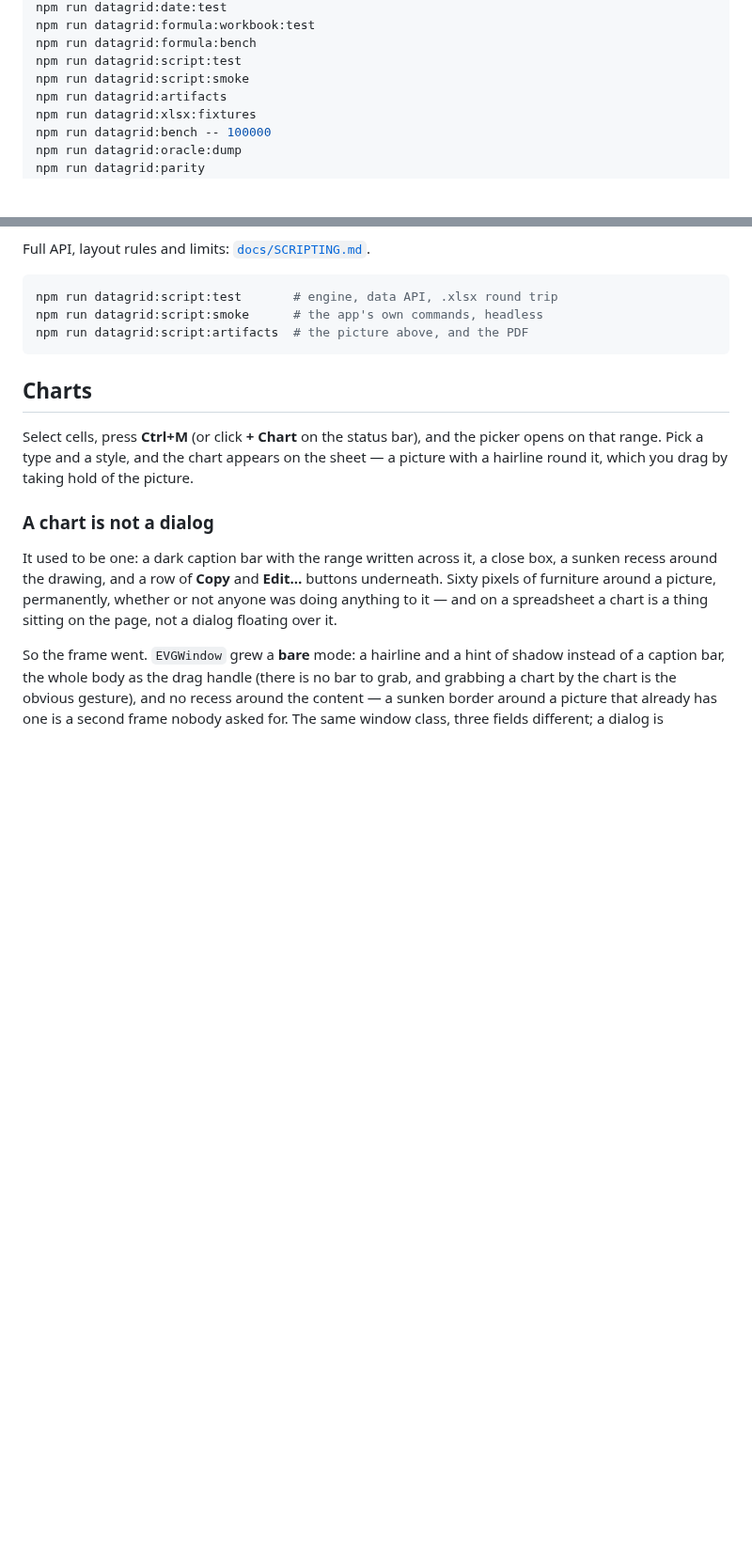
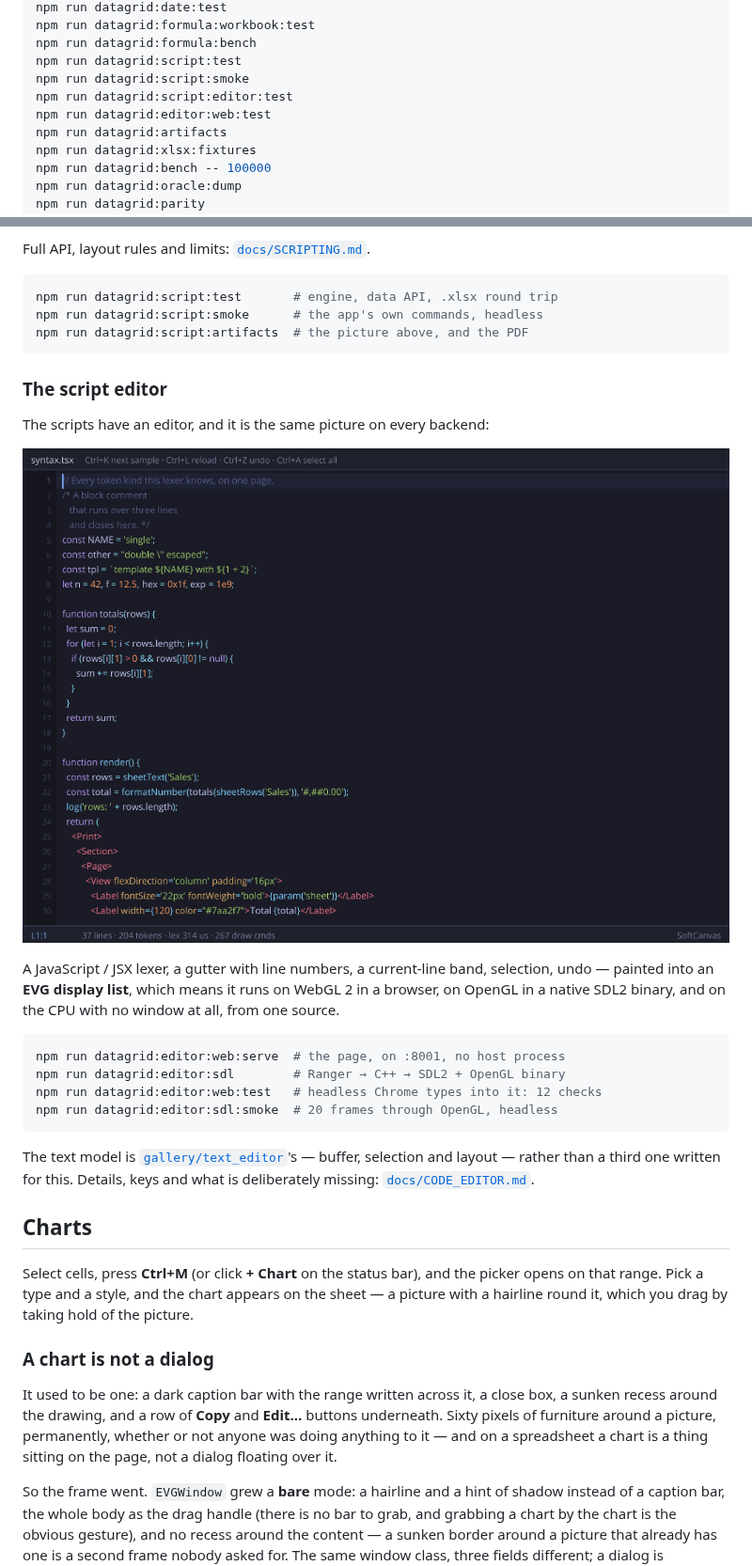
Before and after one commit to terotests/EVGSheets, a Markdown page: README.md, 2 parts joined by grey strips. Shown at 94% size. Drawn GitHub-style; pictures changed too: artifacts/code_editor_syntax.png (added); blank space fills up the shorter version.

````diff
--- a/README.md
+++ b/README.md
@@ -34,6 +34,8 @@ npm run datagrid:formula:workbook:test
 npm run datagrid:formula:bench
 npm run datagrid:script:test
 npm run datagrid:script:smoke
+npm run datagrid:script:editor:test
+npm run datagrid:editor:web:test
 npm run datagrid:artifacts
 npm run datagrid:xlsx:fixtures
 npm run datagrid:bench -- 100000
@@ -621,6 +623,28 @@ npm run datagrid:script:test       # engine, data API, .xlsx round trip
 npm run datagrid:script:smoke      # the app's own commands, headless
 npm run datagrid:script:artifacts  # the picture above, and the PDF
 ```
+
+### The script editor
+
+The scripts have an editor, and it is the same picture on every backend:
+
+![The code editor, painted on the CPU](artifacts/code_editor_syntax.png)
+
+A JavaScript / JSX lexer, a gutter with line numbers, a current-line band,
+selection, undo — painted into an **EVG display list**, which means it runs on
+WebGL 2 in a browser, on OpenGL in a native SDL2 binary, and on the CPU with no
+window at all, from one source.
+
+```bash
+npm run datagrid:editor:web:serve  # the page, on :8001, no host process
+npm run datagrid:editor:sdl        # Ranger → C++ → SDL2 + OpenGL binary
+npm run datagrid:editor:web:test   # headless Chrome types into it: 12 checks
+npm run datagrid:editor:sdl:smoke  # 20 frames through OpenGL, headless
+```
+
+The text model is [`gallery/text_editor`](../text_editor)'s — buffer, selection
+and layout — rather than a third one written for this. Details, keys and what
+is deliberately missing: [`docs/CODE_EDITOR.md`](docs/CODE_EDITOR.md).
 
 ## Charts
 
````
Also changed, not shown: docs/CODE_EDITOR.md (added, +123 -0 lines), artifacts/code_editor_soft.png (added), artifacts/code_editor_web.png (added), 10 other files.
